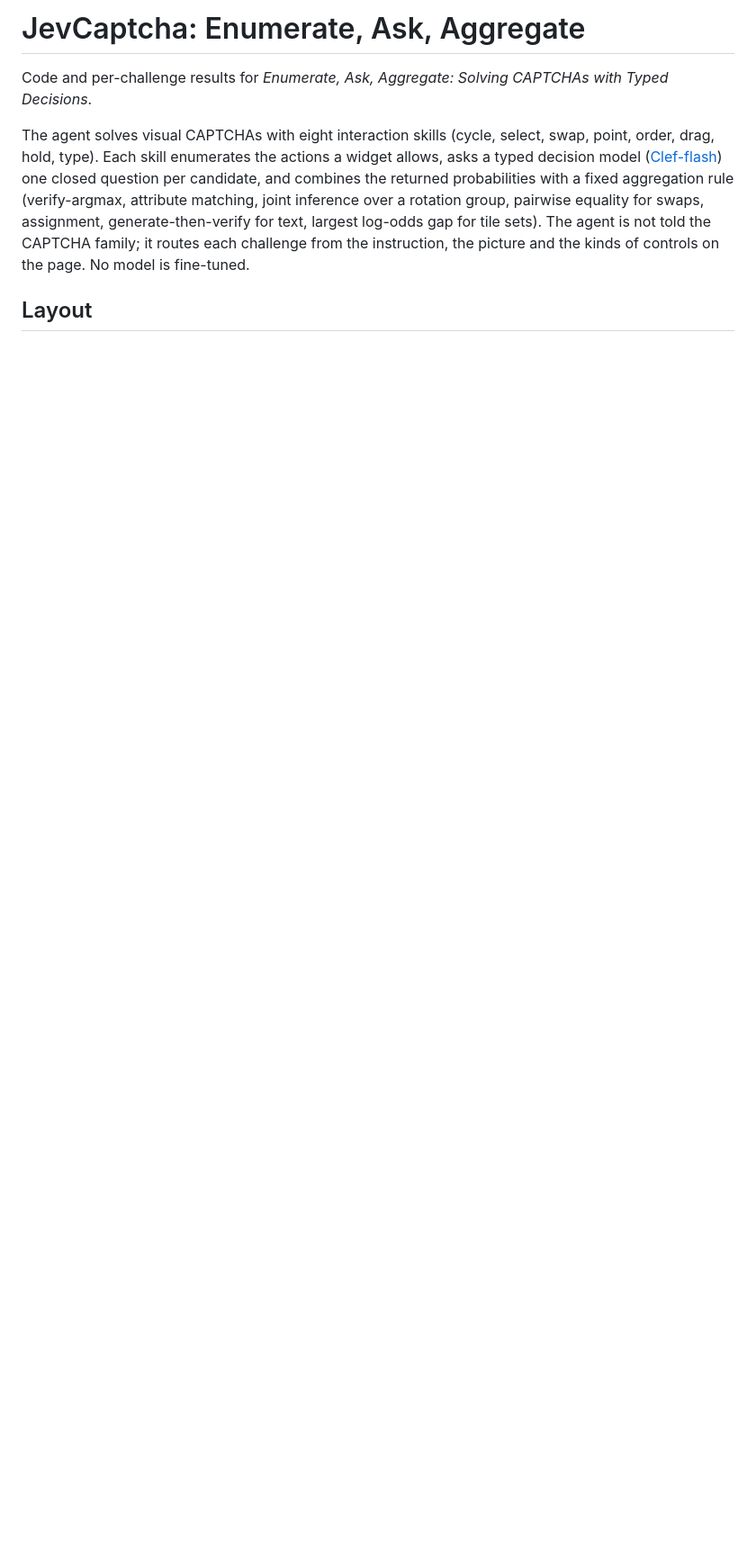
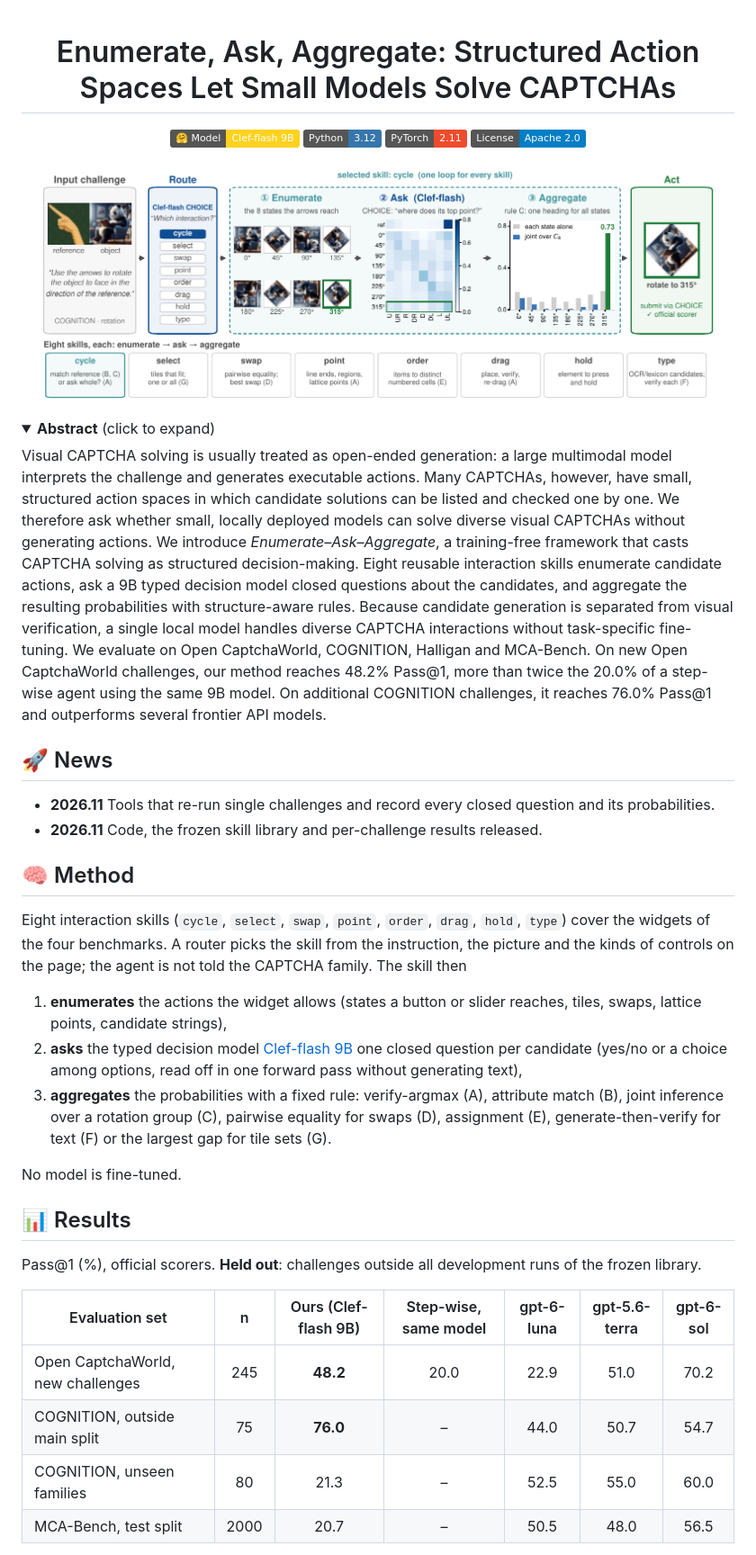
Before and after one commit to sgstq0811/JevCaptcha, a Markdown page: README.md, the part around one of its changes. Shown at 90% size. Rendered like a GitHub page; pictures changed too: assets/framework.png (added); folded sections open; badges without logos; blank space fills up the shorter version.

Commit message:
README in the project style; LICENSE, figures, results index and step-by-step trace tools; COGNITION paths via JEVCAPTCHA_ROOT

```diff
--- a/README.md
+++ b/README.md
@@ -1,13 +1,46 @@
-# JevCaptcha: Enumerate, Ask, Aggregate
+<div align="center">
 
-Code and per-challenge results for *Enumerate, Ask, Aggregate: Solving CAPTCHAs with Typed Decisions*.
+# Enumerate, Ask, Aggregate: Structured Action Spaces Let Small Models Solve CAPTCHAs
 
-The agent solves visual CAPTCHAs with eight interaction skills (cycle, select, swap, point, order, drag, hold, type).
-Each skill enumerates the actions a widget allows, asks a typed decision model
-([Clef-flash](https://huggingface.co/Cloudflare/clef-flash)) one closed question per candidate, and combines the
-returned probabilities with a fixed aggregation rule (verify-argmax, attribute matching, joint inference over a rotation
-group, pairwise equality for swaps, assignment, generate-then-verify for text, largest log-odds gap for tile sets).
-The agent is not told the CAPTCHA family; it routes each challenge from the instruction, the picture and the kinds of
-controls on the page. No model is fine-tuned.
+[![Model](https://img.shields.io/badge/%F0%9F%A4%97%20Model-Clef--flash%209B-ffd21e)](https://huggingface.co/Cloudflare/clef-flash)
+[![Python](https://img.shields.io/badge/Python-3.12-3776AB?logo=python&logoColor=white)](requirements.txt)
+[![PyTorch](https://img.shields.io/badge/PyTorch-2.11-EE4C2C?logo=pytorch&logoColor=white)](requirements.txt)
+[![License](https://img.shields.io/badge/License-Apache%202.0-blue)](LICENSE)
 
-## Layout
+</div>
+
+<p align="center"><img src="assets/framework.png" width="95%"></p>
+
+<details>
+<summary><b>Abstract</b> (click to expand)</summary>
+
+Visual CAPTCHA solving is usually treated as open-ended generation: a large multimodal model interprets the challenge and generates executable actions. Many CAPTCHAs, however, have small, structured action spaces in which candidate solutions can be listed and checked one by one. We therefore ask whether small, locally deployed models can solve diverse visual CAPTCHAs without generating actions. We introduce *Enumerate–Ask–Aggregate*, a training-free framework that casts CAPTCHA solving as structured decision-making. Eight reusable interaction skills enumerate candidate actions, ask a 9B typed decision model closed questions about the candidates, and aggregate the resulting probabilities with structure-aware rules. Because candidate generation is separated from visual verification, a single local model handles diverse CAPTCHA interactions without task-specific fine-tuning. We evaluate on Open CaptchaWorld, COGNITION, Halligan and MCA-Bench. On new Open CaptchaWorld challenges, our method reaches 48.2% Pass@1, more than twice the 20.0% of a step-wise agent using the same 9B model. On additional COGNITION challenges, it reaches 76.0% Pass@1 and outperforms several frontier API models.
+
+</details>
+
+## 🚀 News
+
+- **2026.11** Tools that re-run single challenges and record every closed question and its probabilities.
+- **2026.11** Code, the frozen skill library and per-challenge results released.
+
+## 🧠 Method
+
+Eight interaction skills (`cycle`, `select`, `swap`, `point`, `order`, `drag`, `hold`, `type`) cover the widgets of the four benchmarks. A router picks the skill from the instruction, the picture and the kinds of controls on the page; the agent is not told the CAPTCHA family. The skill then
+
+1. **enumerates** the actions the widget allows (states a button or slider reaches, tiles, swaps, lattice points, candidate strings),
+2. **asks** the typed decision model [Clef-flash 9B](https://huggingface.co/Cloudflare/clef-flash) one closed question per candidate (yes/no or a choice among options, read off in one forward pass without generating text),
+3. **aggregates** the probabilities with a fixed rule: verify-argmax (A), attribute match (B), joint inference over a rotation group (C), pairwise equality for swaps (D), assignment (E), generate-then-verify for text (F) or the largest gap for tile sets (G).
+
+No model is fine-tuned.
+
+## 📊 Results
+
+Pass@1 (%), official scorers. **Held out**: challenges outside all development runs of the frozen library.
+
+| Evaluation set | n | Ours (Clef-flash 9B) | Step-wise, same model | gpt-6-luna | gpt-5.6-terra | gpt-6-sol |
+|---|:-:|:-:|:-:|:-:|:-:|:-:|
+| Open CaptchaWorld, new challenges | 245 | **48.2** | 20.0 | 22.9 | 51.0 | 70.2 |
+| COGNITION, outside main split | 75 | **76.0** | – | 44.0 | 50.7 | 54.7 |
+| COGNITION, unseen families | 80 | 21.3 | – | 52.5 | 55.0 | 60.0 |
+| MCA-Bench, test split | 2000 | 20.7 | – | 50.5 | 48.0 | 56.5 |
+
```
Also changed, not shown: other parts of README.md (+103 -56 lines), results/README.md (added, +20 -0 lines), assets/examples_halligan.png (added), 7 other files.
